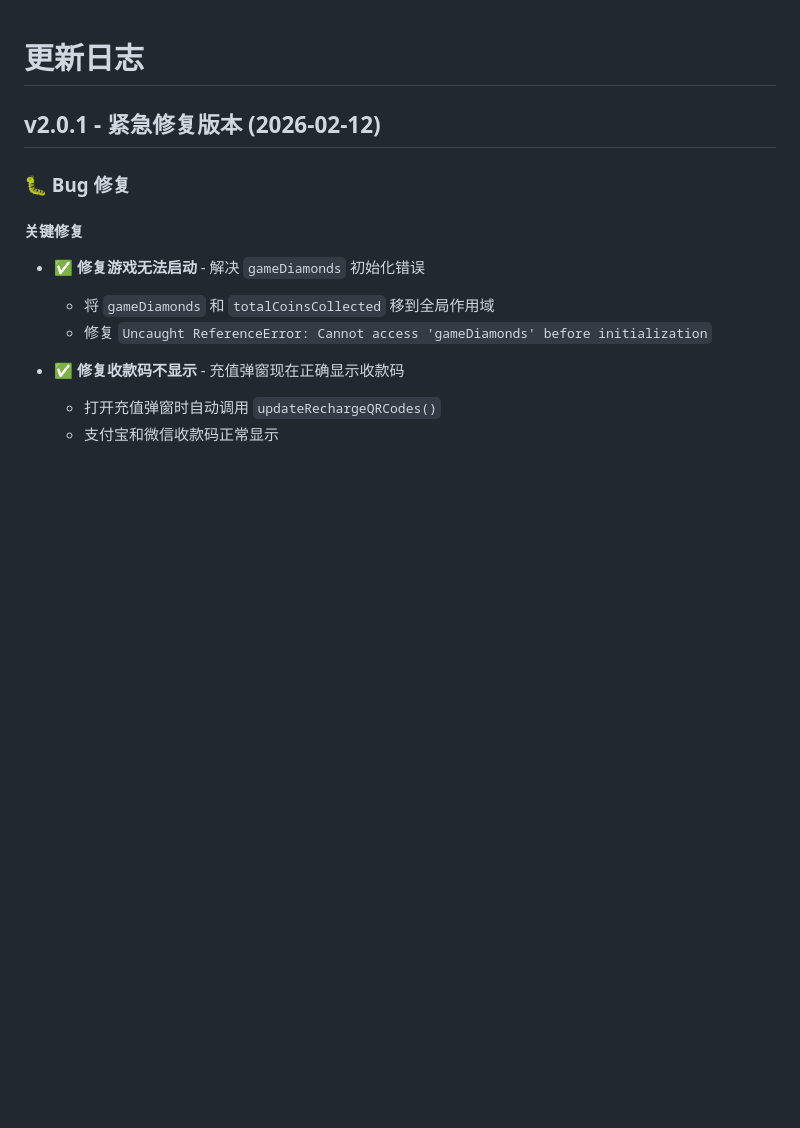
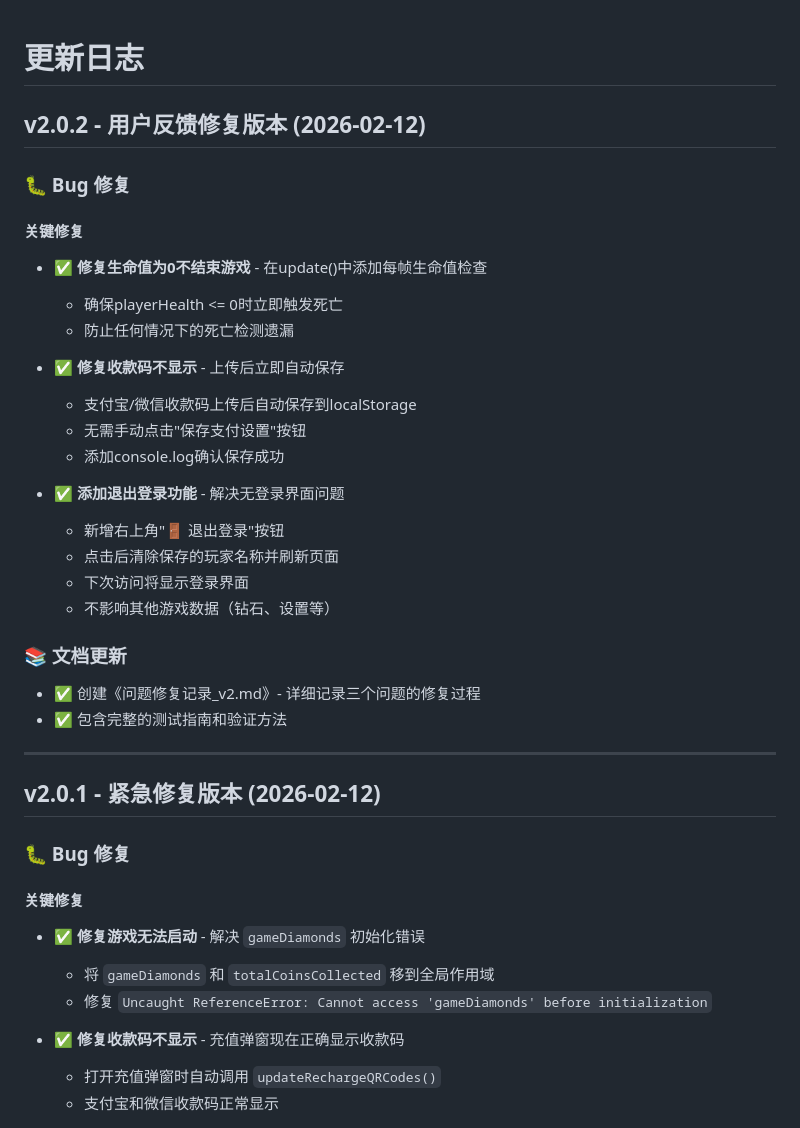
Before and after one commit to terminusys/MyBalloonGame, a Markdown page: 更新日志.md, the part around the change. Drawn GitHub-style; blank space fills up the shorter version.

Commit message:
文档: 添加v2.0.2版本问题修复详细记录
- 生命值为0不结束游戏的修复说明
- 收款码不显示的修复说明
- 退出登录功能的使用指南
- 完整的测试步骤和验证方法
- 更新更新日志到v2.0.2

```diff
--- a/更新日志.md
+++ b/更新日志.md
@@ -1,4 +1,30 @@
 # 更新日志
+
+## v2.0.2 - 用户反馈修复版本 (2026-02-12)
+
+### 🐛 Bug 修复
+
+#### 关键修复
+- ✅ **修复生命值为0不结束游戏** - 在update()中添加每帧生命值检查
+  - 确保playerHealth <= 0时立即触发死亡
+  - 防止任何情况下的死亡检测遗漏
+
+- ✅ **修复收款码不显示** - 上传后立即自动保存
+  - 支付宝/微信收款码上传后自动保存到localStorage
+  - 无需手动点击"保存支付设置"按钮
+  - 添加console.log确认保存成功
+
+- ✅ **添加退出登录功能** - 解决无登录界面问题
+  - 新增右上角"🚪 退出登录"按钮
+  - 点击后清除保存的玩家名称并刷新页面
+  - 下次访问将显示登录界面
+  - 不影响其他游戏数据（钻石、设置等）
+
+### 📚 文档更新
+- ✅ 创建《问题修复记录_v2.md》- 详细记录三个问题的修复过程
+- ✅ 包含完整的测试指南和验证方法
+
+---
 
 ## v2.0.1 - 紧急修复版本 (2026-02-12)
 
```
Also changed, not shown: 问题修复记录_v2.md (added, +355 -0 lines).
